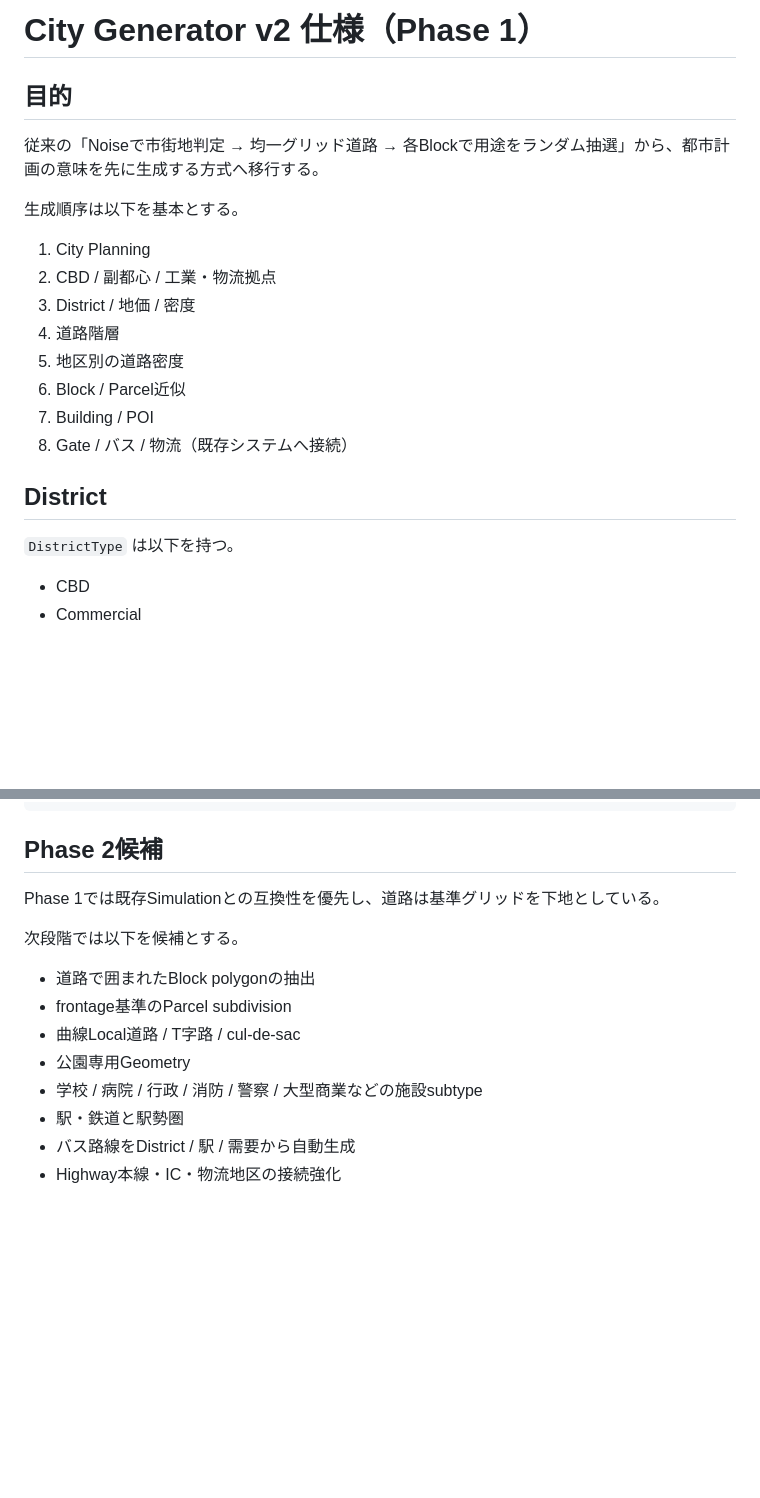
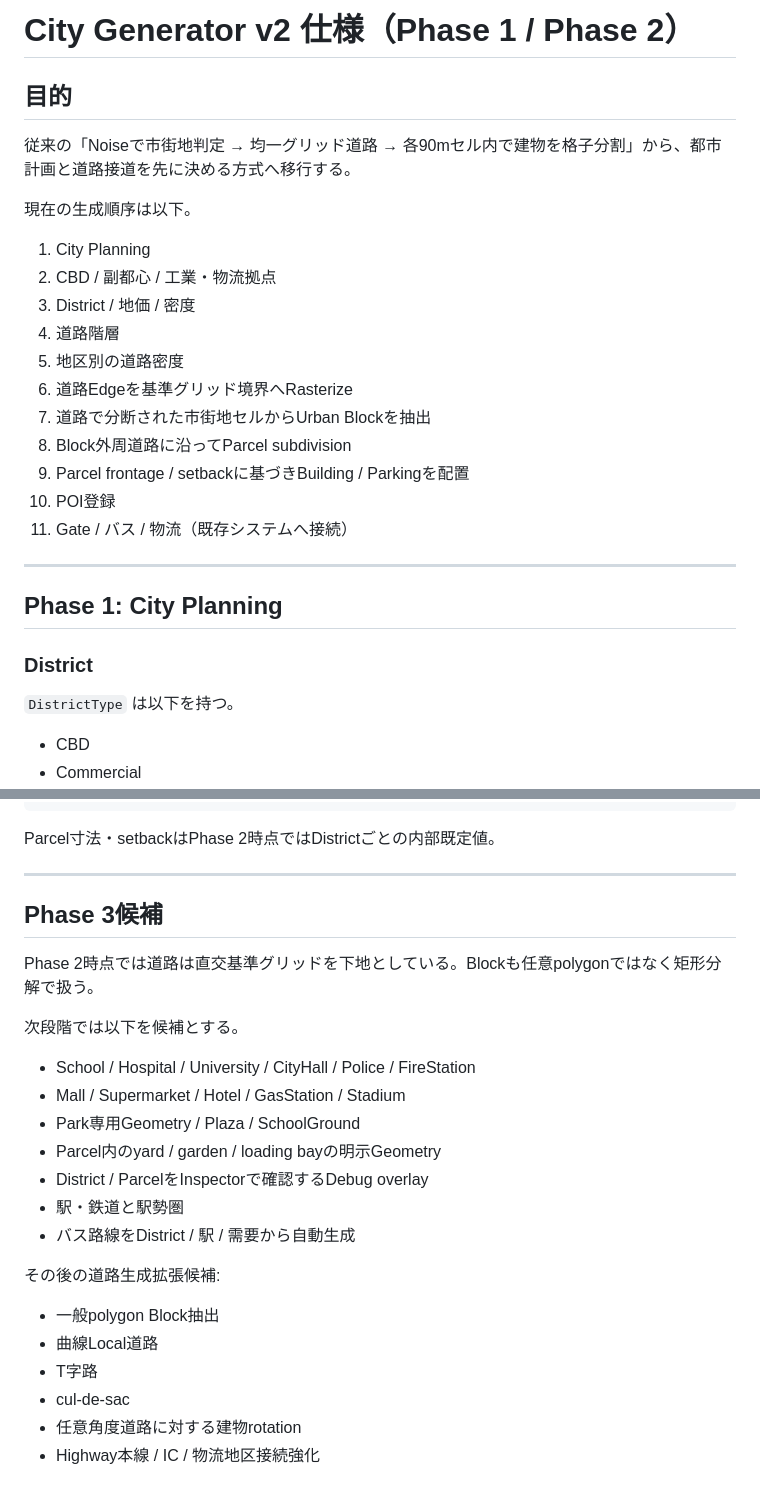
Before and after one commit to SUIREN-KazutoHashimoto/City-Sim, a Markdown page: doc/CityGeneratorV2仕様.md, 2 parts joined by grey strips. Rendered like a GitHub page; blank space fills up the shorter version.

````diff
--- a/doc/CityGeneratorV2仕様.md
+++ b/doc/CityGeneratorV2仕様.md
@@ -1,21 +1,28 @@
-# City Generator v2 仕様（Phase 1）
+# City Generator v2 仕様（Phase 1 / Phase 2）
 
 ## 目的
 
-従来の「Noiseで市街地判定 → 均一グリッド道路 → 各Blockで用途をランダム抽選」から、都市計画の意味を先に生成する方式へ移行する。
+従来の「Noiseで市街地判定 → 均一グリッド道路 → 各90mセル内で建物を格子分割」から、都市計画と道路接道を先に決める方式へ移行する。
 
-生成順序は以下を基本とする。
+現在の生成順序は以下。
 
 1. City Planning
 2. CBD / 副都心 / 工業・物流拠点
 3. District / 地価 / 密度
 4. 道路階層
 5. 地区別の道路密度
-6. Block / Parcel近似
-7. Building / POI
-8. Gate / バス / 物流（既存システムへ接続）
+6. 道路Edgeを基準グリッド境界へRasterize
+7. 道路で分断された市街地セルからUrban Blockを抽出
+8. Block外周道路に沿ってParcel subdivision
+9. Parcel frontage / setbackに基づきBuilding / Parkingを配置
+10. POI登録
+11. Gate / バス / 物流（既存システムへ接続）
 
-## District
+---
+
+## Phase 1: City Planning
+
+### District
 
 `DistrictType` は以下を持つ。
 
@@ -127,17 +247,29 @@ Districtごとに生成率を変更する。
 }
 ```
 
-## Phase 2候補
+Parcel寸法・setbackはPhase 2時点ではDistrictごとの内部既定値。
 
-Phase 1では既存Simulationとの互換性を優先し、道路は基準グリッドを下地としている。
+---
+
+## Phase 3候補
+
+Phase 2時点では道路は直交基準グリッドを下地としている。Blockも任意polygonではなく矩形分解で扱う。
 
 次段階では以下を候補とする。
 
-- 道路で囲まれたBlock polygonの抽出
-- frontage基準のParcel subdivision
-- 曲線Local道路 / T字路 / cul-de-sac
-- 公園専用Geometry
-- 学校 / 病院 / 行政 / 消防 / 警察 / 大型商業などの施設subtype
+- School / Hospital / University / CityHall / Police / FireStation
+- Mall / Supermarket / Hotel / GasStation / Stadium
+- Park専用Geometry / Plaza / SchoolGround
+- Parcel内のyard / garden / loading bayの明示Geometry
+- District / ParcelをInspectorで確認するDebug overlay
 - 駅・鉄道と駅勢圏
 - バス路線をDistrict / 駅 / 需要から自動生成
-- Highway本線・IC・物流地区の接続強化
+
+その後の道路生成拡張候補:
+
+- 一般polygon Block抽出
+- 曲線Local道路
+- T字路
+- cul-de-sac
+- 任意角度道路に対する建物rotation
+- Highway本線 / IC / 物流地区接続強化
````
Also changed, not shown: other parts of doc/CityGeneratorV2仕様.md (+134 -21 lines).
